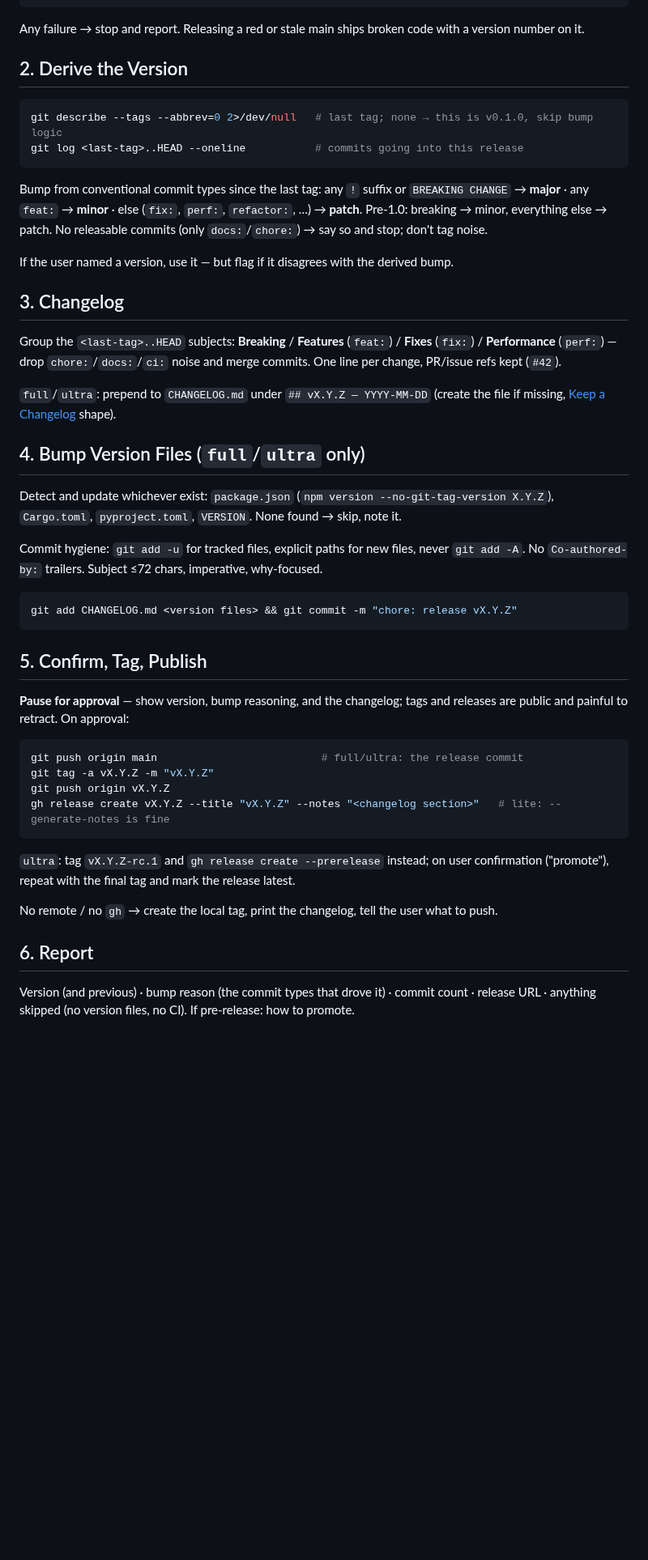
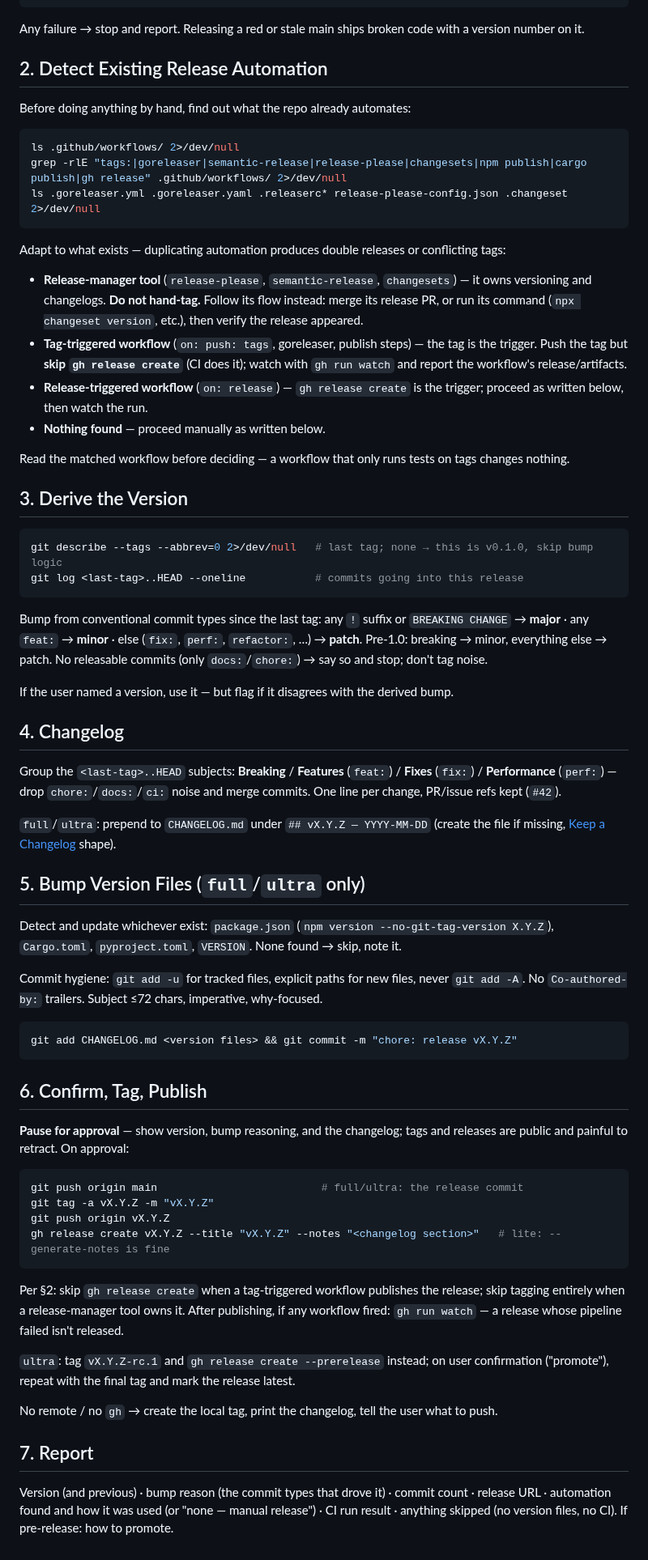
Before and after one commit to amjadjibon/skills, a Markdown page: skills/dev-release/SKILL.md, the part around the change. Shown at 81% size. Rendered like a GitHub page; blank space fills up the shorter version.

Commit message:
feat: dev-release detects and defers to existing release automation
Hand-tagging a repo that runs release-please or a tag-triggered
goreleaser workflow produces double releases or conflicting tags, so
the skill now inspects .github/workflows and release tool configs
first and adapts: defer to release-manager tools, let tag-triggered
CI publish, and watch the run — a release whose pipeline failed isn't
released.

````diff
--- a/skills/dev-release/SKILL.md
+++ b/skills/dev-release/SKILL.md
@@ -29,7 +29,26 @@ gh run list --branch main --limit 1 --json conclusion   # latest CI must be succ
 
 Any failure → stop and report. Releasing a red or stale main ships broken code with a version number on it.
 
-## 2. Derive the Version
+## 2. Detect Existing Release Automation
+
+Before doing anything by hand, find out what the repo already automates:
+
+```bash
+ls .github/workflows/ 2>/dev/null
+grep -rlE "tags:|goreleaser|semantic-release|release-please|changesets|npm publish|cargo publish|gh release" .github/workflows/ 2>/dev/null
+ls .goreleaser.yml .goreleaser.yaml .releaserc* release-please-config.json .changeset 2>/dev/null
+```
+
+Adapt to what exists — duplicating automation produces double releases or conflicting tags:
+
+- **Release-manager tool** (`release-please`, `semantic-release`, `changesets`) — it owns versioning and changelogs. **Do not hand-tag.** Follow its flow instead: merge its release PR, or run its command (`npx changeset version`, etc.), then verify the release appeared.
+- **Tag-triggered workflow** (`on: push: tags`, goreleaser, publish steps) — the tag is the trigger. Push the tag but **skip `gh release create`** (CI does it); watch with `gh run watch` and report the workflow's release/artifacts.
+- **Release-triggered workflow** (`on: release`) — `gh release create` is the trigger; proceed as written below, then watch the run.
+- **Nothing found** — proceed manually as written below.
+
+Read the matched workflow before deciding — a workflow that only runs tests on tags changes nothing.
+
+## 3. Derive the Version
 
 ```bash
 git describe --tags --abbrev=0 2>/dev/null   # last tag; none → this is v0.1.0, skip bump logic
@@ -40,13 +59,13 @@ Bump from conventional commit types since the last tag: any `!` suffix or `BREAK
 
 If the user named a version, use it — but flag if it disagrees with the derived bump.
 
-## 3. Changelog
+## 4. Changelog
 
 Group the `<last-tag>..HEAD` subjects: **Breaking** / **Features** (`feat:`) / **Fixes** (`fix:`) / **Performance** (`perf:`) — drop `chore:`/`docs:`/`ci:` noise and merge commits. One line per change, PR/issue refs kept (`#42`).
 
 `full`/`ultra`: prepend to `CHANGELOG.md` under `## vX.Y.Z — YYYY-MM-DD` (create the file if missing, [Keep a Changelog](https://keepachangelog.com) shape).
 
-## 4. Bump Version Files (`full`/`ultra` only)
+## 5. Bump Version Files (`full`/`ultra` only)
 
 Detect and update whichever exist: `package.json` (`npm version --no-git-tag-version X.Y.Z`), `Cargo.toml`, `pyproject.toml`, `VERSION`. None found → skip, note it.
 
@@ -56,7 +75,7 @@ Commit hygiene: `git add -u` for tracked files, explicit paths for new files, ne
 git add CHANGELOG.md <version files> && git commit -m "chore: release vX.Y.Z"
 ```
 
-## 5. Confirm, Tag, Publish
+## 6. Confirm, Tag, Publish
 
 **Pause for approval** — show version, bump reasoning, and the changelog; tags and releases are public and painful to retract. On approval:
 
@@ -67,10 +86,12 @@ git push origin vX.Y.Z
 gh release create vX.Y.Z --title "vX.Y.Z" --notes "<changelog section>"   # lite: --generate-notes is fine
 ```
 
+Per §2: skip `gh release create` when a tag-triggered workflow publishes the release; skip tagging entirely when a release-manager tool owns it. After publishing, if any workflow fired: `gh run watch` — a release whose pipeline failed isn't released.
+
 `ultra`: tag `vX.Y.Z-rc.1` and `gh release create --prerelease` instead; on user confirmation ("promote"), repeat with the final tag and mark the release latest.
 
 No remote / no `gh` → create the local tag, print the changelog, tell the user what to push.
 
-## 6. Report
+## 7. Report
 
-Version (and previous) · bump reason (the commit types that drove it) · commit count · release URL · anything skipped (no version files, no CI). If pre-release: how to promote.
+Version (and previous) · bump reason (the commit types that drove it) · commit count · release URL · automation found and how it was used (or "none — manual release") · CI run result · anything skipped (no version files, no CI). If pre-release: how to promote.
````
